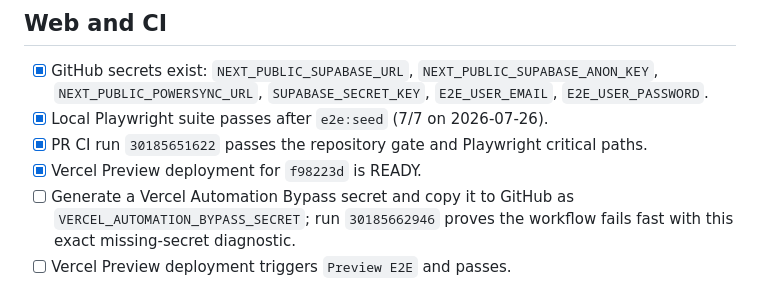
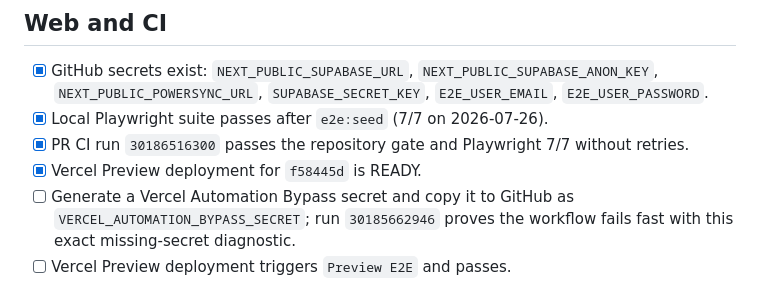
Before and after one commit to Gogulaanand/FinManagerV2, a Markdown page: docs/PHASE9_RELEASE_CHECKLIST.md, the part around the change. Rendered like a GitHub page.

```diff
--- a/docs/PHASE9_RELEASE_CHECKLIST.md
+++ b/docs/PHASE9_RELEASE_CHECKLIST.md
@@ -9,8 +9,8 @@ device/OS versions, timestamps, and screenshots in `phases/briefing/phase-9.md`.
       `NEXT_PUBLIC_SUPABASE_ANON_KEY`, `NEXT_PUBLIC_POWERSYNC_URL`,
       `SUPABASE_SECRET_KEY`, `E2E_USER_EMAIL`, `E2E_USER_PASSWORD`.
 - [x] Local Playwright suite passes after `e2e:seed` (7/7 on 2026-07-26).
-- [x] PR CI run `30185651622` passes the repository gate and Playwright critical paths.
-- [x] Vercel Preview deployment for `f98223d` is READY.
+- [x] PR CI run `30186516300` passes the repository gate and Playwright 7/7 without retries.
+- [x] Vercel Preview deployment for `f58445d` is READY.
 - [ ] Generate a Vercel Automation Bypass secret and copy it to GitHub as
       `VERCEL_AUTOMATION_BYPASS_SECRET`; run `30185662946` proves the workflow fails fast with this
       exact missing-secret diagnostic.
```
Also changed, not shown: HANDOFF.md (+6 -5 lines), phases/briefing/phase-9.md (+3 -2 lines).
